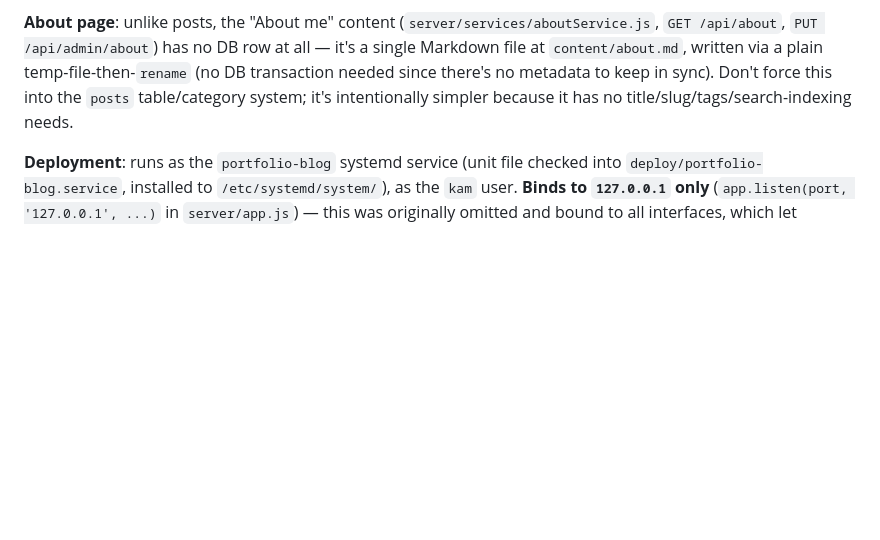
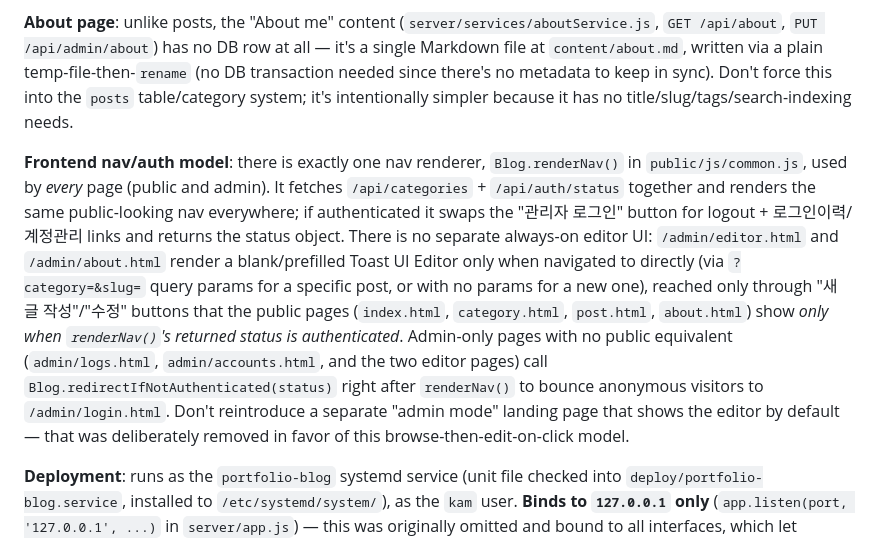
Before and after one commit to dngur521/portfolio-blog, a Markdown page: CLAUDE.md, the part around the change. GitHub-like rendering; blank space fills up the shorter version.

```diff
--- a/CLAUDE.md
+++ b/CLAUDE.md
@@ -36,6 +36,8 @@ There is no test suite, lint config, or build step — this is a plain Node/Expr
 
 **About page**: unlike posts, the "About me" content (`server/services/aboutService.js`, `GET /api/about`, `PUT /api/admin/about`) has no DB row at all — it's a single Markdown file at `content/about.md`, written via a plain temp-file-then-`rename` (no DB transaction needed since there's no metadata to keep in sync). Don't force this into the `posts` table/category system; it's intentionally simpler because it has no title/slug/tags/search-indexing needs.
 
+**Frontend nav/auth model**: there is exactly one nav renderer, `Blog.renderNav()` in `public/js/common.js`, used by *every* page (public and admin). It fetches `/api/categories` + `/api/auth/status` together and renders the same public-looking nav everywhere; if authenticated it swaps the "관리자 로그인" button for logout + 로그인이력/계정관리 links and returns the status object. There is no separate always-on editor UI: `/admin/editor.html` and `/admin/about.html` render a blank/prefilled Toast UI Editor only when navigated to directly (via `?category=&slug=` query params for a specific post, or with no params for a new one), reached only through "새 글 작성"/"수정" buttons that the public pages (`index.html`, `category.html`, `post.html`, `about.html`) show *only when `renderNav()`'s returned status is authenticated*. Admin-only pages with no public equivalent (`admin/logs.html`, `admin/accounts.html`, and the two editor pages) call `Blog.redirectIfNotAuthenticated(status)` right after `renderNav()` to bounce anonymous visitors to `/admin/login.html`. Don't reintroduce a separate "admin mode" landing page that shows the editor by default — that was deliberately removed in favor of this browse-then-edit-on-click model.
+
 **Deployment**: runs as the `portfolio-blog` systemd service (unit file checked into `deploy/portfolio-blog.service`, installed to `/etc/systemd/system/`), as the `kam` user. **Binds to `127.0.0.1` only** (`app.listen(port, '127.0.0.1', ...)` in `server/app.js`) — this was originally omitted and bound to all interfaces, which let LAN/external traffic reach the app directly bypassing Cloudflare; don't remove the explicit host argument. Public hostname routing is `blog.doomfan.win` → `localhost:3000` via the Cloudflare Tunnel named `nextcloud` (dashboard-managed, see the tunnel's Public Hostname config in the Cloudflare Zero Trust dashboard — not in any file on disk).
 
 ## Git commits
```
Also changed, not shown: README.md (+11 -1 lines).
